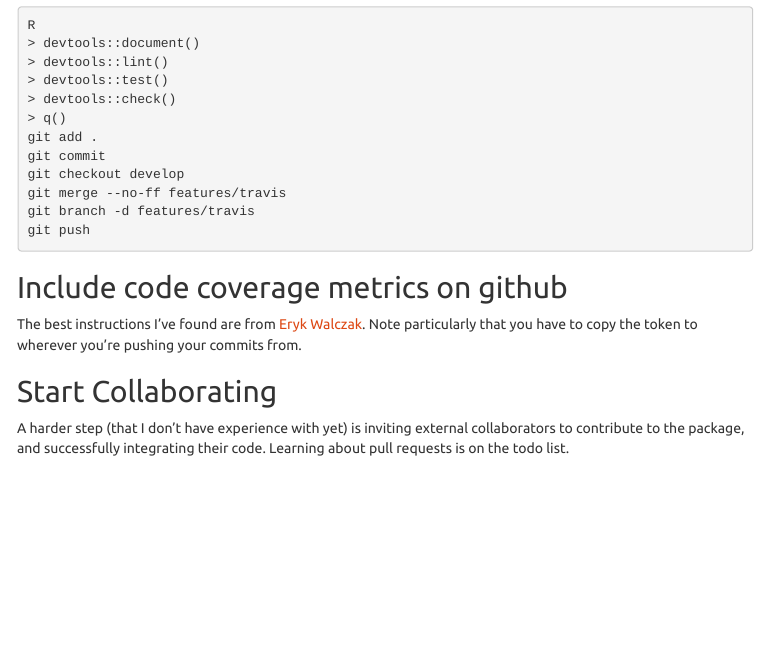
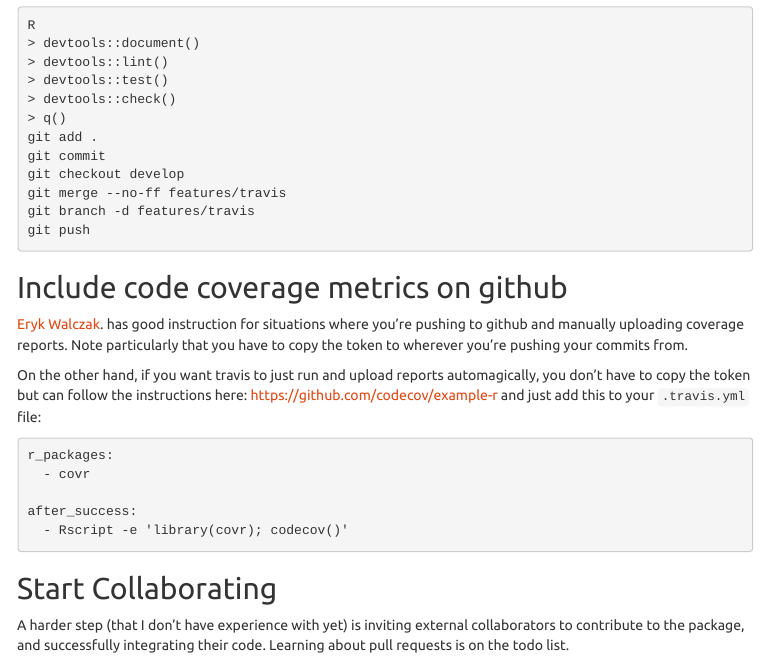
Before and after one commit to bheavner/bheavner.github.io, an R Markdown document (new_package.Rmd): the page in a window 1100 px wide, from 15070 px down. The pictures show the output file new_package.html that the author committed with the source, opened offline; menus at the side of the page are left out.

Commit message:
updating covr stuff

````diff
--- a/new_package.Rmd
+++ b/new_package.Rmd
@@ -742,9 +742,18 @@ git push
 
 ## Include code coverage metrics on github
 
-The best instructions I've found are from [Eryk Walczak](https://walczak.org/2017/06/how-to-add-code-coverage-codecov-to-your-r-package/).
-Note particularly that you have to copy the token to wherever you're pushing
+[Eryk Walczak](https://walczak.org/2017/06/how-to-add-code-coverage-codecov-to-your-r-package/).
+has good instruction for situations where you're pushing to github and manually uploading coverage reports. Note particularly that you have to copy the token to wherever you're pushing
 your commits from.
+
+On the other hand, if you want travis to just run and upload reports automagically, you don't have to copy the token but can follow the instructions here: [https://github.com/codecov/example-r](https://github.com/codecov/example-r) and just add this to your `.travis.yml` file:
+```
+r_packages:
+  - covr
+
+after_success:
+  - Rscript -e 'library(covr); codecov()'
+```
 
 
 ## Start Collaborating
````
Also changed, not shown: new_package.html.
